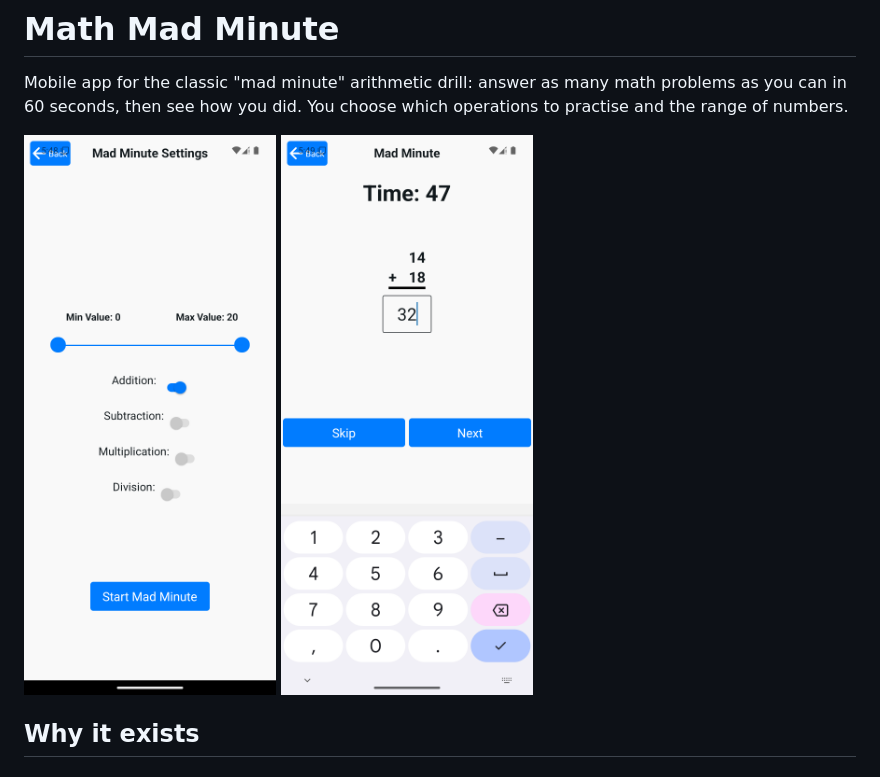
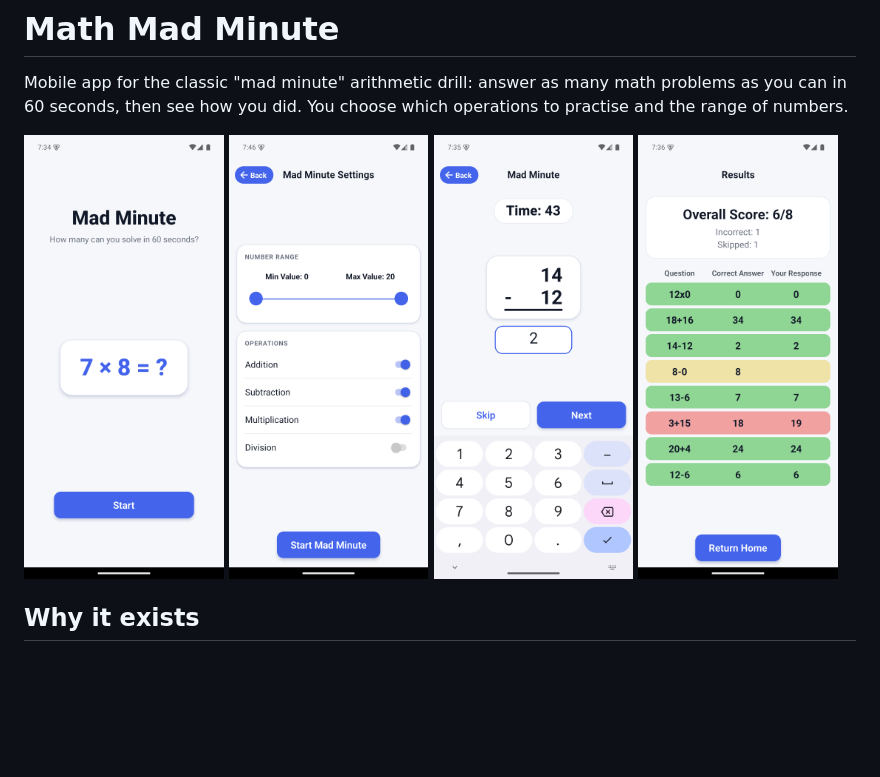
Before and after one commit to bsav0016/MadMinute, a Markdown page: README.md, the part around the change. Rendered like a GitHub page; pictures changed too: docs/screenshots/home.png (added), docs/screenshots/question.png, docs/screenshots/results.png (added); blank space fills up the shorter version.

Commit message:
Polish the UI, fix the Android status bar overlap, update screenshots

```diff
--- a/README.md
+++ b/README.md
@@ -2,7 +2,7 @@
 
 Mobile app for the classic "mad minute" arithmetic drill: answer as many math problems as you can in 60 seconds, then see how you did. You choose which operations to practise and the range of numbers.
 
-<p><img src="docs/screenshots/settings.png" alt="Settings screen" width="260"> <img src="docs/screenshots/question.png" alt="A question in progress" width="260"></p>
+<p><img src="docs/screenshots/home.png" alt="Home screen" width="24%"> <img src="docs/screenshots/settings.png" alt="Settings: number range and operations" width="24%"> <img src="docs/screenshots/question.png" alt="A question in progress" width="24%"> <img src="docs/screenshots/results.png" alt="Results with correct, incorrect and skipped answers" width="24%"></p>
 
 ## Why it exists
 
```
Also changed, not shown: 11 other files.
